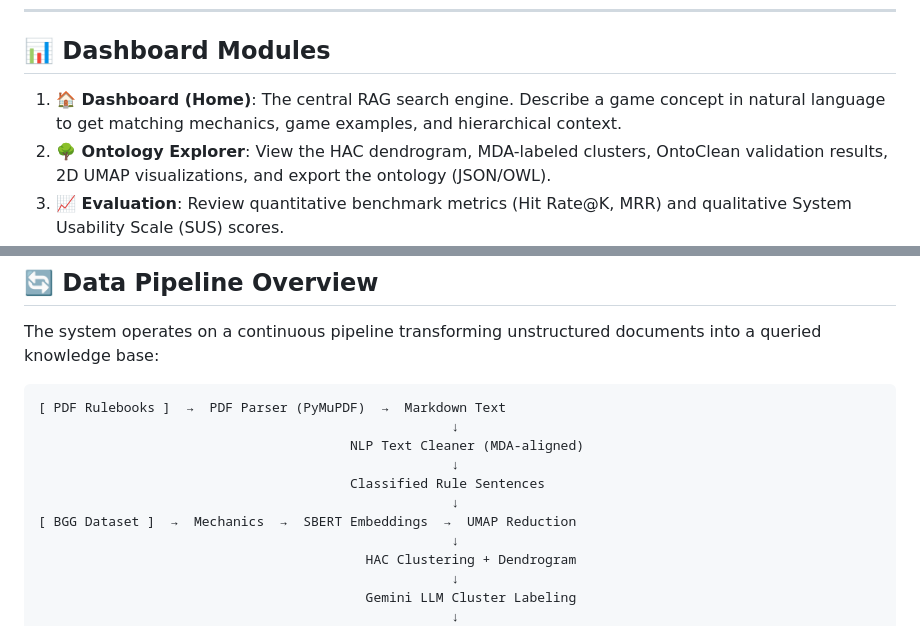
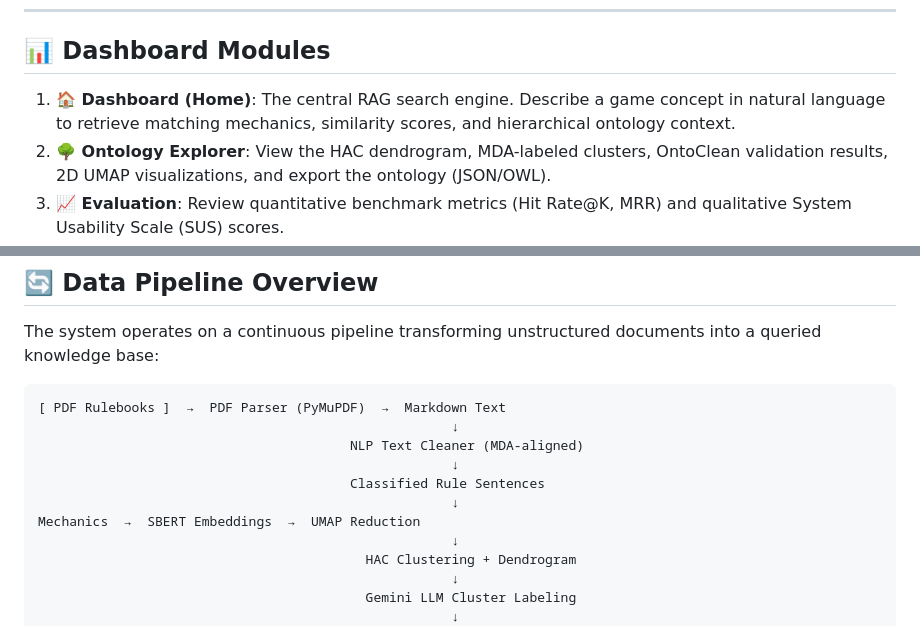
Before and after one commit to akashhh-codes/boardgame-mechanics-ai, a Markdown page: README.md, 2 parts joined by grey strips. Rendered like a GitHub page.

Commit message:
Clarify Dashboard description in README
Updated the description in the Dashboard section to clarify the retrieval of matching mechanics and hierarchical ontology context.

```diff
--- a/README.md
+++ b/README.md
@@ -72,7 +72,7 @@ streamlit run app.py
 
 ## 📊 Dashboard Modules
 
-1. **🏠 Dashboard (Home)**: The central RAG search engine. Describe a game concept in natural language to get matching mechanics, game examples, and hierarchical context.
+1. **🏠 Dashboard (Home)**: The central RAG search engine. Describe a game concept in natural language to retrieve matching mechanics, similarity scores, and hierarchical ontology context.
 2. **🌳 Ontology Explorer**: View the HAC dendrogram, MDA-labeled clusters, OntoClean validation results, 2D UMAP visualizations, and export the ontology (JSON/OWL).
 3. **📈 Evaluation**: Review quantitative benchmark metrics (Hit Rate@K, MRR) and qualitative System Usability Scale (SUS) scores.
 4. **📊 System / Debug**: Inspect the data processing pipeline, parser outputs, text-cleaning stages, configuration, and generated artifacts used by the system.
@@ -90,7 +90,7 @@ The system operates on a continuous pipeline transforming unstructured documents
                                                      ↓
                                         Classified Rule Sentences
                                                      ↓
-[ BGG Dataset ]  →  Mechanics  →  SBERT Embeddings  →  UMAP Reduction
+Mechanics  →  SBERT Embeddings  →  UMAP Reduction
                                                      ↓
                                           HAC Clustering + Dendrogram
                                                      ↓
```
